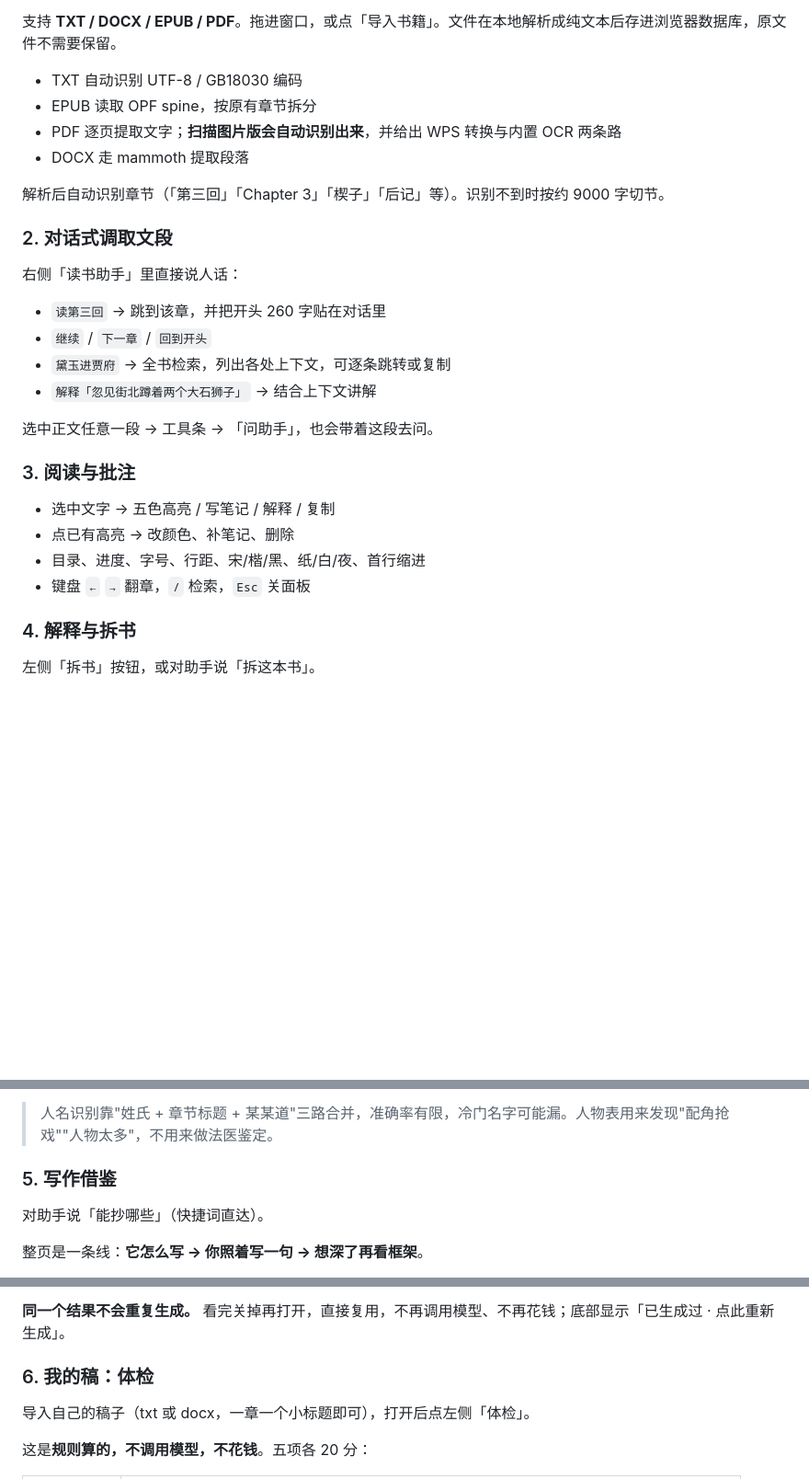
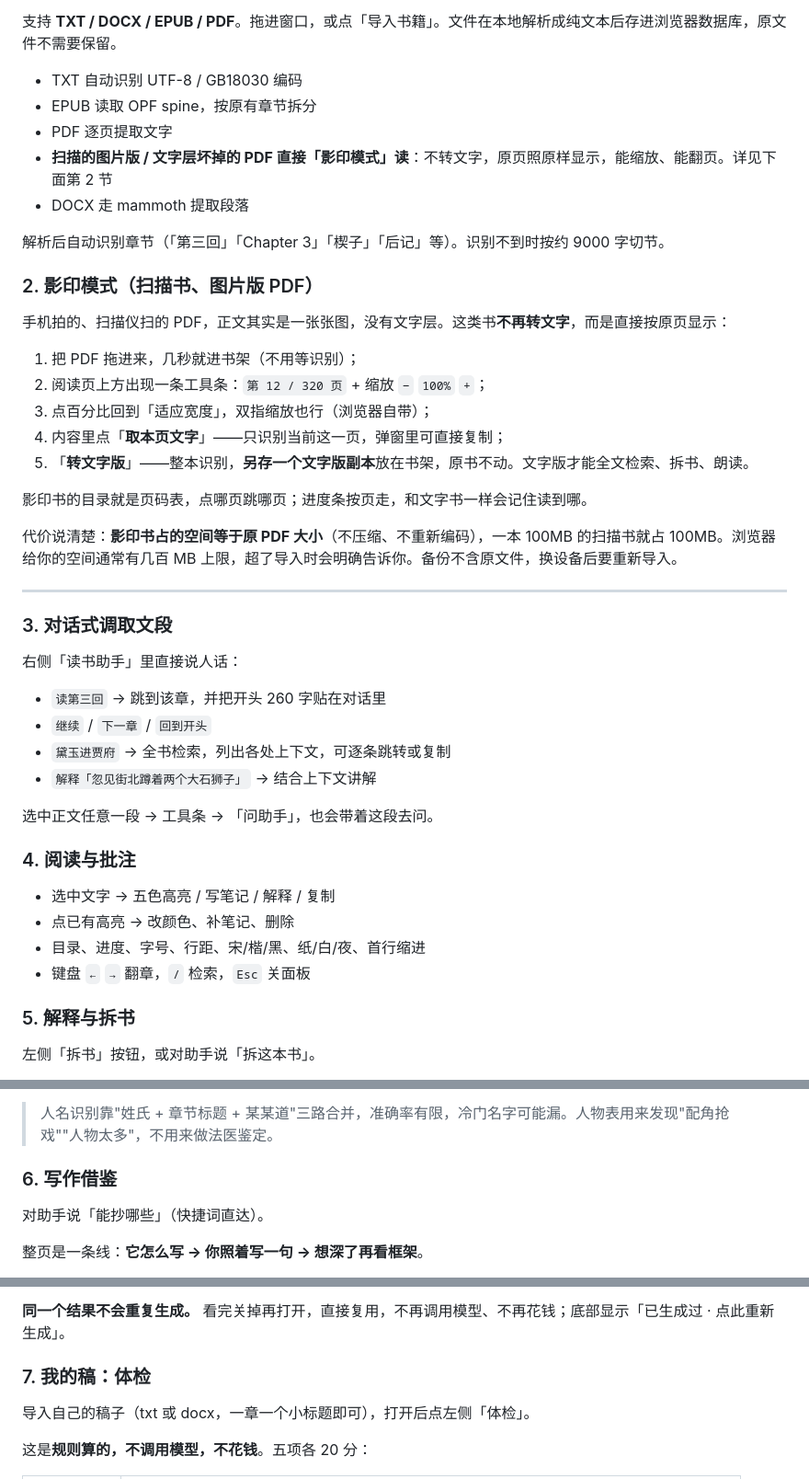
Before and after one commit to gudeli123/modu-reader, a Markdown page: 使用说明.md, 3 parts joined by grey strips. Shown at 92% size. GitHub-like rendering; blank space fills up the shorter version.

```diff
--- a/使用说明.md
+++ b/使用说明.md
@@ -82,12 +82,29 @@
 
 - TXT 自动识别 UTF-8 / GB18030 编码
 - EPUB 读取 OPF spine，按原有章节拆分
-- PDF 逐页提取文字；**扫描图片版会自动识别出来**，并给出 WPS 转换与内置 OCR 两条路
+- PDF 逐页提取文字
+- **扫描的图片版 / 文字层坏掉的 PDF 直接「影印模式」读**：不转文字，原页照原样显示，能缩放、能翻页。详见下面第 2 节
 - DOCX 走 mammoth 提取段落
 
 解析后自动识别章节（「第三回」「Chapter 3」「楔子」「后记」等）。识别不到时按约 9000 字切节。
 
-### 2. 对话式调取文段
+### 2. 影印模式（扫描书、图片版 PDF）
+
+手机拍的、扫描仪扫的 PDF，正文其实是一张张图，没有文字层。这类书**不再转文字**，而是直接按原页显示：
+
+1. 把 PDF 拖进来，几秒就进书架（不用等识别）；
+2. 阅读页上方出现一条工具条：`第 12 / 320 页` + 缩放 `−` `100%` `+`；
+3. 点百分比回到「适应宽度」，双指缩放也行（浏览器自带）；
+4. 内容里点「**取本页文字**」——只识别当前这一页，弹窗里可直接复制；
+5. 「**转文字版**」——整本识别，**另存一个文字版副本**放在书架，原书不动。文字版才能全文检索、拆书、朗读。
+
+影印书的目录就是页码表，点哪页跳哪页；进度条按页走，和文字书一样会记住读到哪。
+
+代价说清楚：**影印书占的空间等于原 PDF 大小**（不压缩、不重新编码），一本 100MB 的扫描书就占 100MB。浏览器给你的空间通常有几百 MB 上限，超了导入时会明确告诉你。备份不含原文件，换设备后要重新导入。
+
+---
+
+### 3. 对话式调取文段
 右侧「读书助手」里直接说人话：
 
 - `读第三回` → 跳到该章，并把开头 260 字贴在对话里
@@ -97,13 +114,13 @@
 
 选中正文任意一段 → 工具条 → 「问助手」，也会带着这段去问。
 
-### 3. 阅读与批注
+### 4. 阅读与批注
 - 选中文字 → 五色高亮 / 写笔记 / 解释 / 复制
 - 点已有高亮 → 改颜色、补笔记、删除
 - 目录、进度、字号、行距、宋/楷/黑、纸/白/夜、首行缩进
 - 键盘 `←` `→` 翻章，`/` 检索，`Esc` 关面板
 
-### 4. 解释与拆书
+### 5. 解释与拆书
 
 左侧「拆书」按钮，或对助手说「拆这本书」。
 
@@ -182,7 +199,7 @@
 
 > 人名识别靠"姓氏 + 章节标题 + 某某道"三路合并，准确率有限，冷门名字可能漏。人物表用来发现"配角抢戏""人物太多"，不用来做法医鉴定。
 
-### 5. 写作借鉴
+### 6. 写作借鉴
 
 对助手说「能抄哪些」（快捷词直达）。
 
@@ -231,7 +248,7 @@
 
 **同一个结果不会重复生成。** 看完关掉再打开，直接复用，不再调用模型、不再花钱；底部显示「已生成过 · 点此重新生成」。
 
-### 6. 我的稿：体检
+### 7. 我的稿：体检
 
 导入自己的稿子（txt 或 docx，一章一个小标题即可），打开后点左侧「体检」。
 
```
Also changed, not shown: other parts of 使用说明.md (+14 -23 lines).
